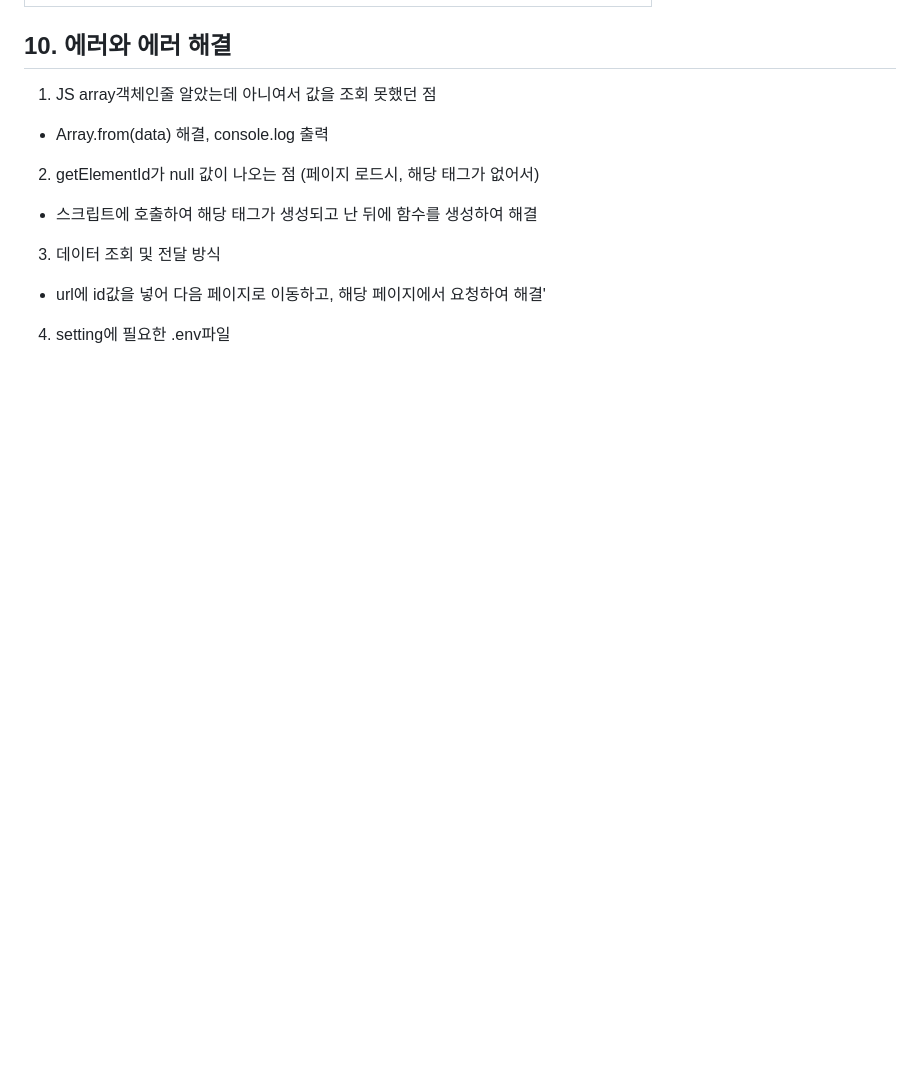
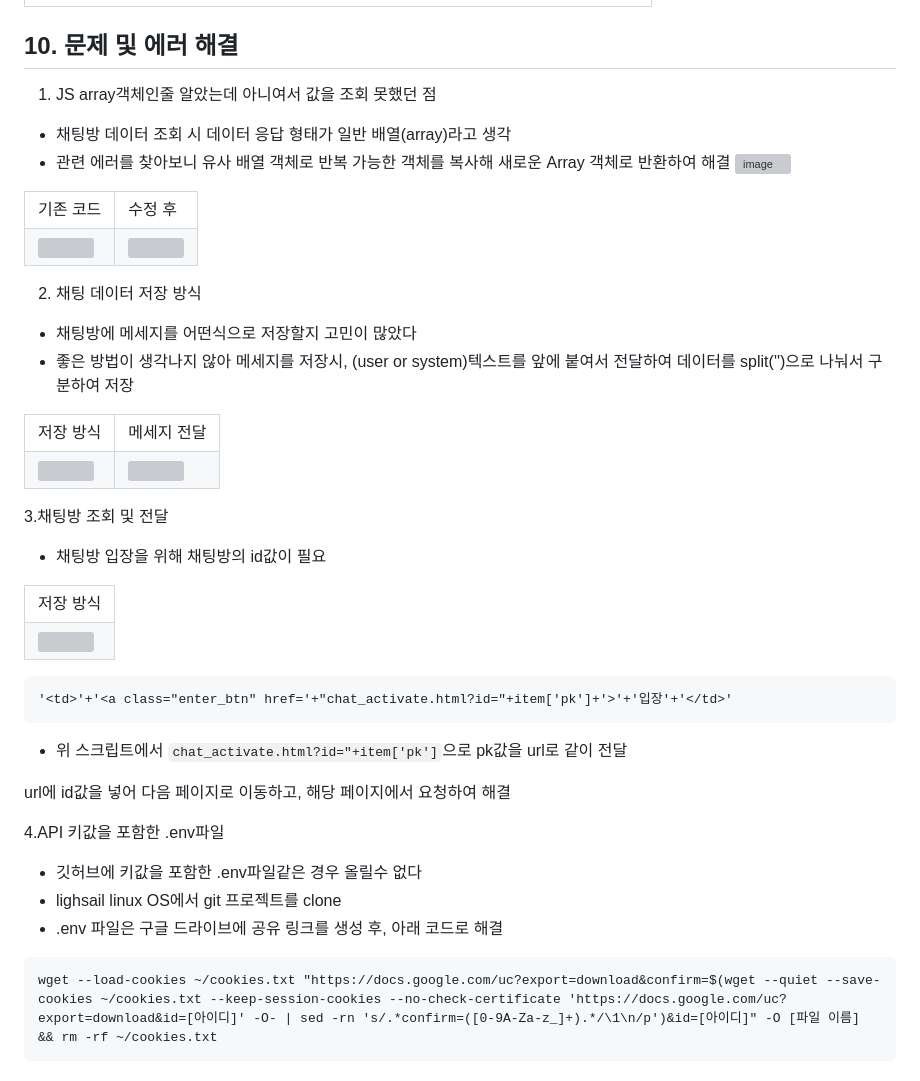
Before and after one commit to Ko-udon/Django_ChatBot, a Markdown page: README.md, the part around the change. GitHub-like rendering; blank space fills up the shorter version; grey boxes are pictures that could not be loaded.

Commit message:
에러 및 해결 작성

````diff
--- a/README.md
+++ b/README.md
@@ -277,12 +277,81 @@ https://ovenapp.io/view/qLV1Sb2auwmPikx0rBvP7I9le9V22ByD/
 </table>
 
 
-## 10. 에러와 에러 해결
+## 10. 문제 및 에러 해결
 
 1. JS array객체인줄 알았는데 아니여서 값을 조회 못했던 점
-- Array.from(data) 해결, console.log 출력
-2. getElementId가 null 값이 나오는 점 (페이지 로드시, 해당 태그가 없어서)
-- 스크립트에 호출하여 해당 태그가 생성되고 난 뒤에 함수를 생성하여 해결
-3. 데이터 조회 및 전달 방식
-- url에 id값을 넣어 다음 페이지로 이동하고, 해당 페이지에서 요청하여 해결'
-4. setting에 필요한 .env파일
+- 채팅방 데이터 조회 시 데이터 응답 형태가 일반 배열(array)라고 생각
+- 관련 에러를 찾아보니 유사 배열 객체로 반복 가능한 객체를 복사해 새로운 Array 객체로 반환하여 해결
+![image](https://github.com/Ko-udon/Django_ChatBot/assets/79897135/da8fdbc5-535f-4a14-b465-0f7fdad96ae2)
+
+<table>
+    <tbody>
+        <tr>
+            <td>기존 코드</td>
+            <td>수정 후</td>
+        </tr>
+        <tr>
+            <td>
+                <img src="readme_resource/monitor/gif-delete_chat.gif" width="100%">
+            </td>
+            <td>
+                <img src="readme_resource/monitor/gif-chat_activate.gif" width="100%">
+            </td>
+        </tr>
+    </tbody>
+</table>
+
+2. 채팅 데이터 저장 방식
+- 채팅방에 메세지를 어떤식으로 저장할지 고민이 많았다
+- 좋은 방법이 생각나지 않아 메세지를 저장시, <tap>(user or system)텍스트를 앞에 붙여서 전달하여 데이터를 split('<tap>')으로 나눠서 구분하여 저장
+
+<table>
+    <tbody>
+        <tr>
+            <td>저장 방식</td>
+            <td>메세지 전달</td>
+        </tr>
+        <tr>
+            <td>
+                <img src="readme_resource/monitor/gif-delete_chat.gif" width="100%">
+            </td>
+            <td>
+                <img src="readme_resource/monitor/gif-chat_activate.gif" width="100%">
+            </td>
+        </tr>
+    </tbody>
+</table>
+
+3.채팅방 조회 및 전달
+- 채팅방 입장을 위해 채팅방의 id값이 필요
+<table>
+    <tbody>
+        <tr>
+            <td>저장 방식</td>
+        </tr>
+        <tr>
+            <td>
+                <img src="readme_resource/monitor/gif-delete_chat.gif" width="100%">
+            </td>
+        </tr>
+    </tbody>
+</table>
+
+```
+'<td>'+'<a class="enter_btn" href='+"chat_activate.html?id="+item['pk']+'>'+'입장'+'</td>'
+```
+
+- 위 스크립트에서 `chat_activate.html?id="+item['pk']`으로 pk값을 url로 같이 전달
+
+url에 id값을 넣어 다음 페이지로 이동하고, 해당 페이지에서 요청하여 해결
+
+
+
+4.API 키값을 포함한 .env파일
+- 깃허브에 키값을 포함한 .env파일같은 경우 올릴수 없다
+- lighsail linux OS에서 git 프로젝트를 clone
+- .env 파일은 구글 드라이브에 공유 링크를 생성 후, 아래 코드로 해결
+
+```
+wget --load-cookies ~/cookies.txt "https://docs.google.com/uc?export=download&confirm=$(wget --quiet --save-cookies ~/cookies.txt --keep-session-cookies --no-check-certificate 'https://docs.google.com/uc?export=download&id=[아이디]' -O- | sed -rn 's/.*confirm=([0-9A-Za-z_]+).*/\1\n/p')&id=[아이디]" -O [파일 이름] && rm -rf ~/cookies.txt
+```
````
